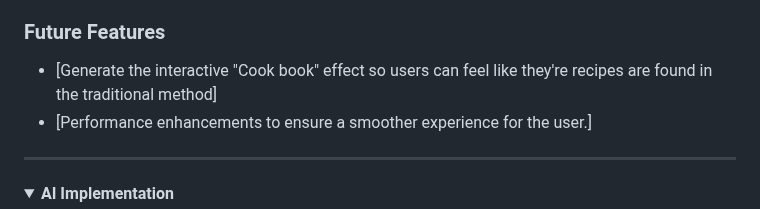
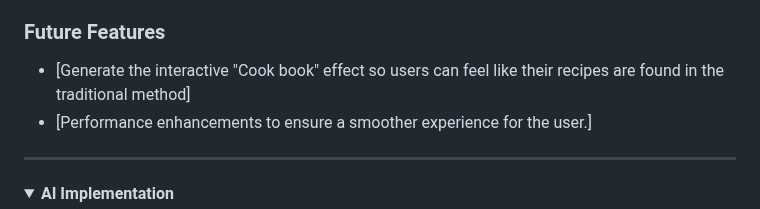
Before and after one commit to MoustacheCode/fry-me-to-the-moon, a Markdown page: README.md, the part around one of its changes. Rendered like a GitHub page; folded sections open.

```diff
--- a/README.md
+++ b/README.md
@@ -153,5 +156,5 @@ I used Github predominantly for this project, using their "issues" & Project boa
    - Filter by category
 
 ### Future Features
-- [Generate the interactive "Cook book" effect so users can feel like they're recipes are found in the traditional method]
+- [Generate the interactive "Cook book" effect so users can feel like their recipes are found in the traditional method]
 - [Performance enhancements to ensure a smoother experience for the user.]
```
Also changed, not shown: other parts of README.md (+10 -5 lines).
